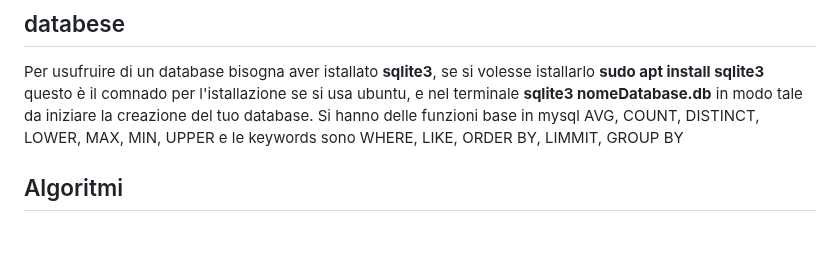
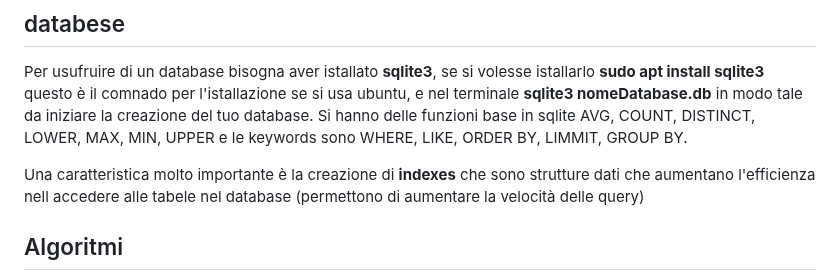
Before and after one commit to antoniolaikauf/python_learn, a Markdown page: readme.md, the part around the change. Drawn GitHub-style; blank space fills up the shorter version.

Commit message:
database

```diff
--- a/readme.md
+++ b/readme.md
@@ -188,7 +188,9 @@ nell'immagine i due argomenti sono a e b e l'espressione ne ha solo una a * b
 
 ## databese
 Per usufruire di un database bisogna aver istallato **sqlite3**, se si volesse istallarlo **sudo apt install sqlite3** questo è il comnado per l'istallazione se si usa ubuntu, e nel terminale **sqlite3 nomeDatabase.db** in modo tale da iniziare la creazione del tuo database.
-Si hanno delle funzioni base in mysql AVG, COUNT, DISTINCT, LOWER, MAX, MIN, UPPER e le keywords sono WHERE, LIKE, ORDER BY, LIMMIT, GROUP BY
+Si hanno delle funzioni base in sqlite AVG, COUNT, DISTINCT, LOWER, MAX, MIN, UPPER e le keywords sono WHERE, LIKE, ORDER BY, LIMMIT, GROUP BY.
+
+Una caratteristica molto importante è la creazione di **indexes** che sono strutture dati che aumentano l'efficienza nell accedere alle tabele nel database (permettono di aumentare la velocità delle query)
 
 ## Algoritmi
 
```
